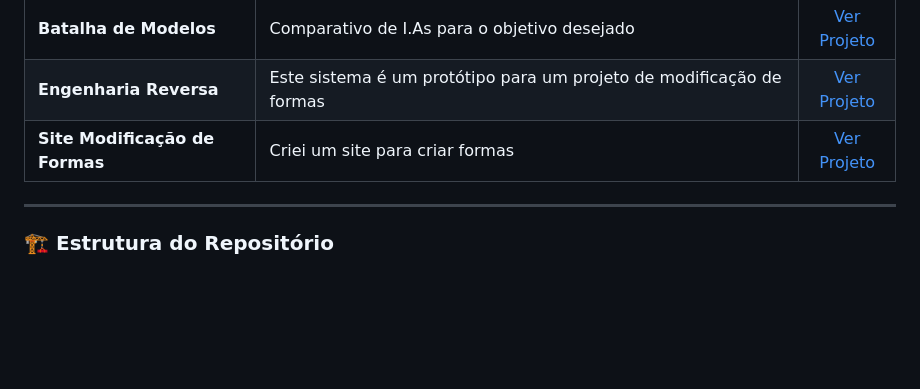
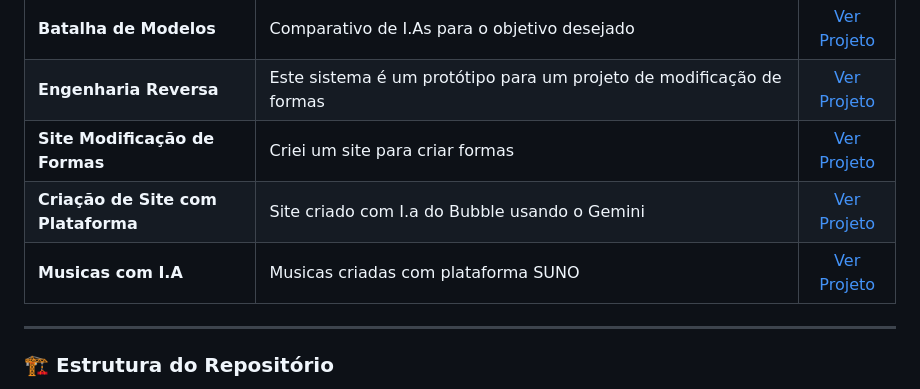
Before and after one commit to Cawa44/portfolio-cauansantospatti, a Markdown page: README.md, the part around the change. Rendered like a GitHub page; blank space fills up the shorter version.

```diff
--- a/README.md
+++ b/README.md
@@ -55,6 +55,9 @@ Atualmente cursando o [2º] período de [Analise e Desenvolvimento de Sistemas]
 | **Batalha de Modelos** | Comparativo de I.As para o objetivo desejado | [Ver Projeto](./projeto-batalha-de-modelos/) |
 | **Engenharia Reversa** | Este sistema é um protótipo para um projeto de modificação de formas | [Ver Projeto](./projeto-corrida-de-prompt/) |
 | **Site Modificação de Formas** | Criei um site para criar formas | [Ver Projeto](./skarglass-site/) |
+| **Criação de Site com Plataforma** | Site criado com I.a do Bubble usando o Gemini | [Ver Projeto](./projeto-engenharia-de-software-e-ia-com-bubble/) |
+| **Musicas com I.A** | Musicas criadas com plataforma SUNO | [Ver Projeto](./projeto-musicas-com-suno/) |
+
 ---
 
 ### 🏗 Estrutura do Repositório
```
